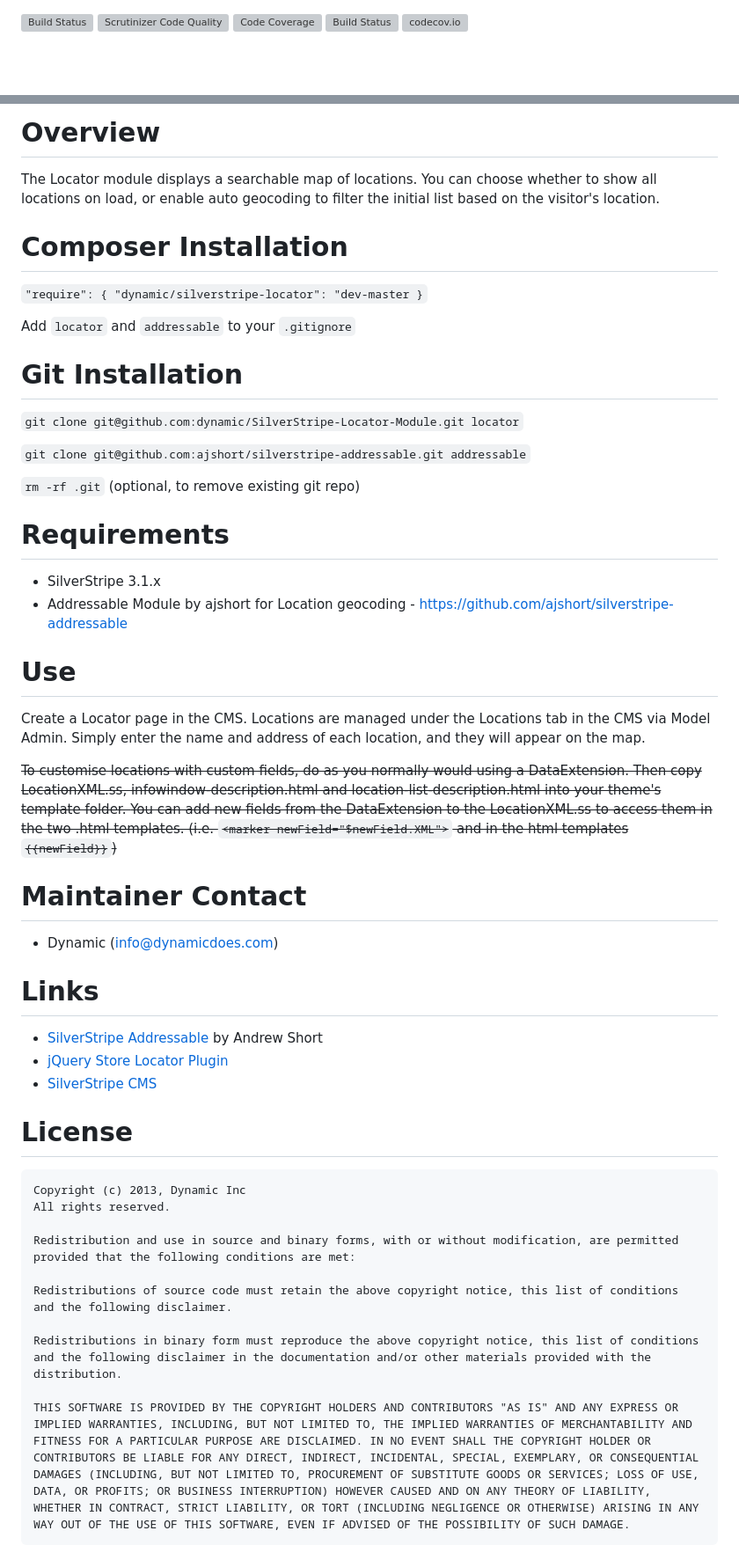
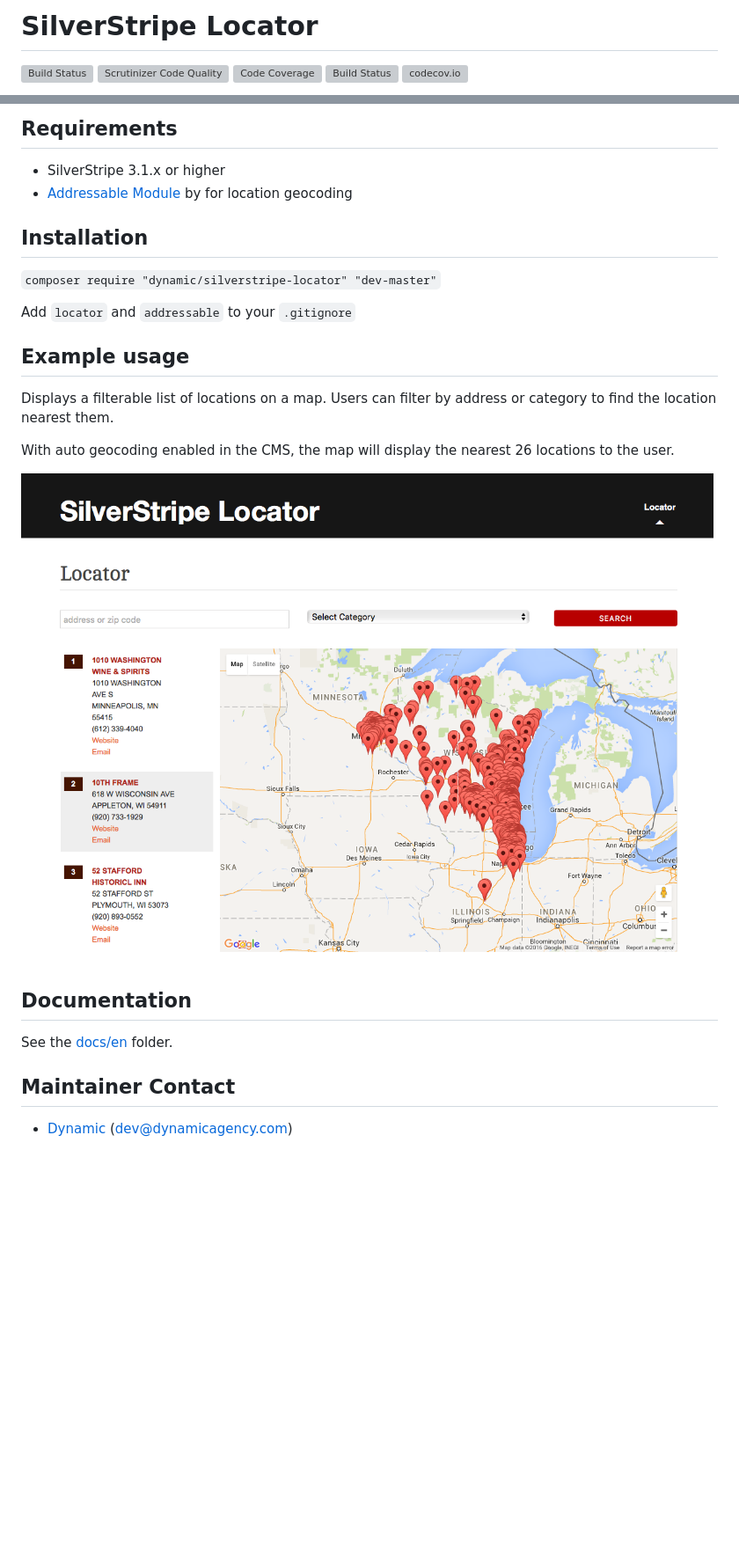
Before and after one commit to dynamic/silverstripe-locator, a Markdown page: README.md, 2 parts joined by grey strips. Shown at 88% size. Drawn GitHub-style; pictures changed too: images/Locator.png (added); blank space fills up the shorter version; grey boxes are pictures that could not be loaded.

Commit message:
Documentation
update README, create `docs/en` for documentation

fixes #93

```diff
--- a/README.md
+++ b/README.md
@@ -1,3 +1,5 @@
+# SilverStripe Locator
+
 [![Build Status](https://travis-ci.org/dynamic/silverstripe-locator.svg?branch=master)](https://travis-ci.org/dynamic/silverstripe-locator)
 [![Scrutinizer Code Quality](https://scrutinizer-ci.com/g/dynamic/silverstripe-locator/badges/quality-score.png?b=1.1)](https://scrutinizer-ci.com/g/dynamic/silverstripe-locator/?branch=1.1)
 [![Code Coverage](https://scrutinizer-ci.com/g/dynamic/silverstripe-locator/badges/coverage.png?b=1.1)](https://scrutinizer-ci.com/g/dynamic/silverstripe-locator/?branch=1.1)
@@ -8,61 +10,27 @@
 
-Overview
-=================================
+## Requirements
 
- The Locator module displays a searchable map of locations. You can choose whether to show all locations on load, or enable auto geocoding to filter the initial list based on the visitor's location.
+ *  SilverStripe 3.1.x or higher
+ *  [Addressable Module](https://github.com/silverstripe-australia/silverstripe-addressable) by for location geocoding
 
-Composer Installation
-=================================
+## Installation
 
-`"require": { "dynamic/silverstripe-locator": "dev-master }`
+`composer require "dynamic/silverstripe-locator" "dev-master"`
 
 Add `locator` and `addressable` to your `.gitignore`
 
-Git Installation
-=================================
+## Example usage
 
-`git clone git@github.com:dynamic/SilverStripe-Locator-Module.git locator`
+Displays a filterable list of locations on a map. Users can filter by address or category to find the location nearest them.
 
-`git clone git@github.com:ajshort/silverstripe-addressable.git addressable`
+With auto geocoding enabled in the CMS, the map will display the nearest 26 locations to the user.
 
-`rm -rf .git` (optional, to remove existing git repo)
+![screen shot](images/Locator.png)
 
-Requirements
-=================================
+## Documentation
 
- *  SilverStripe 3.1.x
- *  Addressable Module by ajshort for Location geocoding - https://github.com/ajshort/silverstripe-addressable
+See the [docs/en](docs/en/index.md) folder.
 
-Use
-=================================
+## Maintainer Contact
 
- Create a Locator page in the CMS. Locations are managed under the Locations tab in the CMS via Model Admin. Simply enter the name and address of each location, and they will appear on the map.
-
- ~~To customise locations with custom fields, do as you normally would using a DataExtension. Then copy LocationXML.ss, infowindow-description.html and location-list-description.html into your theme's template folder.
- You can add new fields from the DataExtension to the LocationXML.ss to access them in the two .html templates. (i.e. `<marker newField="$newField.XML">` and in the html templates `{{newField}}`)~~
-
-Maintainer Contact
-=================================
-
- *  Dynamic (<info@dynamicdoes.com>)
-
-Links
-=================================
-
- * [SilverStripe Addressable](https://github.com/ajshort/silverstripe-addressable) by Andrew Short
- * [jQuery Store Locator Plugin](https://github.com/bjorn2404/jQuery-Store-Locator-Plugin)
- * [SilverStripe CMS](http://www.silverstripe.org/)
-
-License
-=================================
-
-	Copyright (c) 2013, Dynamic Inc
-	All rights reserved.
-
-	Redistribution and use in source and binary forms, with or without modification, are permitted provided that the following conditions are met:
-
-	Redistributions of source code must retain the above copyright notice, this list of conditions and the following disclaimer.
-
-	Redistributions in binary form must reproduce the above copyright notice, this list of conditions and the following disclaimer in the documentation and/or other materials provided with the distribution.
-
-	THIS SOFTWARE IS PROVIDED BY THE COPYRIGHT HOLDERS AND CONTRIBUTORS "AS IS" AND ANY EXPRESS OR IMPLIED WARRANTIES, INCLUDING, BUT NOT LIMITED TO, THE IMPLIED WARRANTIES OF MERCHANTABILITY AND FITNESS FOR A PARTICULAR PURPOSE ARE DISCLAIMED. IN NO EVENT SHALL THE COPYRIGHT HOLDER OR CONTRIBUTORS BE LIABLE FOR ANY DIRECT, INDIRECT, INCIDENTAL, SPECIAL, EXEMPLARY, OR CONSEQUENTIAL DAMAGES (INCLUDING, BUT NOT LIMITED TO, PROCUREMENT OF SUBSTITUTE GOODS OR SERVICES; LOSS OF USE, DATA, OR PROFITS; OR BUSINESS INTERRUPTION) HOWEVER CAUSED AND ON ANY THEORY OF LIABILITY, WHETHER IN CONTRACT, STRICT LIABILITY, OR TORT (INCLUDING NEGLIGENCE OR OTHERWISE) ARISING IN ANY WAY OUT OF THE USE OF THIS SOFTWARE, EVEN IF ADVISED OF THE POSSIBILITY OF SUCH DAMAGE.
+ *  [Dynamic](http://www.dynamicagency.com) (<dev@dynamicagency.com>)
```
Also changed, not shown: other parts of README.md (+1 -1 lines), docs/en/index.md (added, +17 -0 lines), images/LocatorCMS.png (added), images/LocatorPage.png (added).
